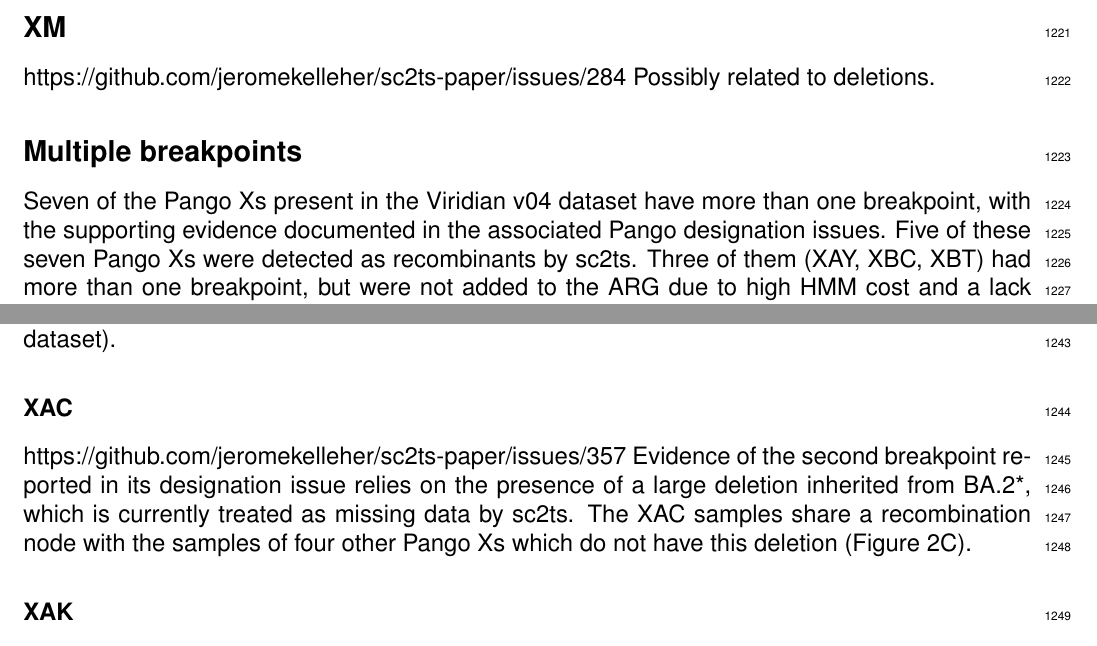
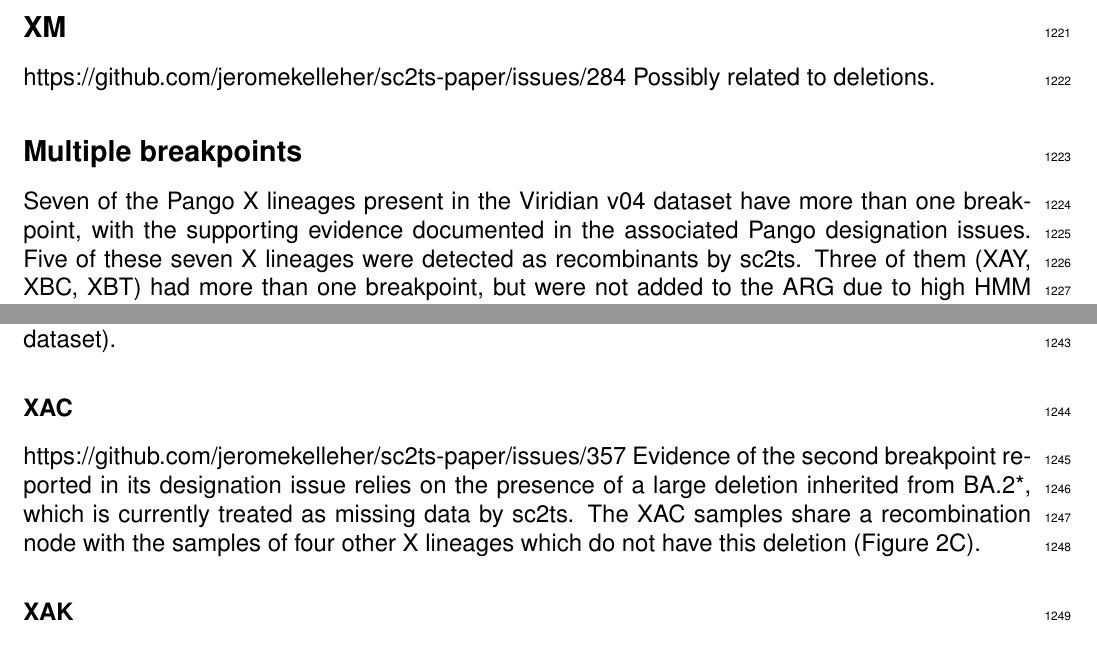
Before and after one commit to jeromekelleher/sc2ts-paper, a LaTeX document (latex/main.tex): two parts of pages 33 and 34 of 53, joined at a grey line, cut so that both start at the same text. Compiled offline with pdfLaTeX.

Commit message:
Pango Xs to Pango X lineages
or just X lineages

Closes  #652

```diff
--- a/latex/main.tex
+++ b/latex/main.tex
@@ -2154,9 +2154,9 @@ https://github.com/jeromekelleher/sc2ts-paper/issues/284
 Possibly related to deletions.
 
 \subsection*{Multiple breakpoints}
-Seven of the Pango Xs present in the Viridian v04 dataset have more than one breakpoint,
+Seven of the Pango X lineages present in the Viridian v04 dataset have more than one breakpoint,
 with the supporting evidence documented in the associated Pango designation issues.
-Five of these seven Pango Xs were detected as recombinants by sc2ts.
+Five of these seven X lineages were detected as recombinants by sc2ts.
 Three of them (XAY, XBC, XBT) had more than one breakpoint,
 but were not added to the ARG due to high HMM cost and
 a lack of sample support to be incorporated as retrospective sample groups.
@@ -2185,7 +2185,8 @@ XBT was not added to the ARG due to high HMM cost and low sample support
 https://github.com/jeromekelleher/sc2ts-paper/issues/357
 Evidence of the second breakpoint reported in its designation issue relies on
 the presence of a large deletion inherited from BA.2*, which is currently treated as missing data by sc2ts.
-The XAC samples share a recombination node with the samples of four other Pango Xs
+The XAC samples share a recombination node with the samples of four other
+X lineages
 which do not have this deletion (Figure 2C).
 
 \subsubsection*{XAK}
```
Also changed, not shown: latex/main.tex (10 more changed lines).
